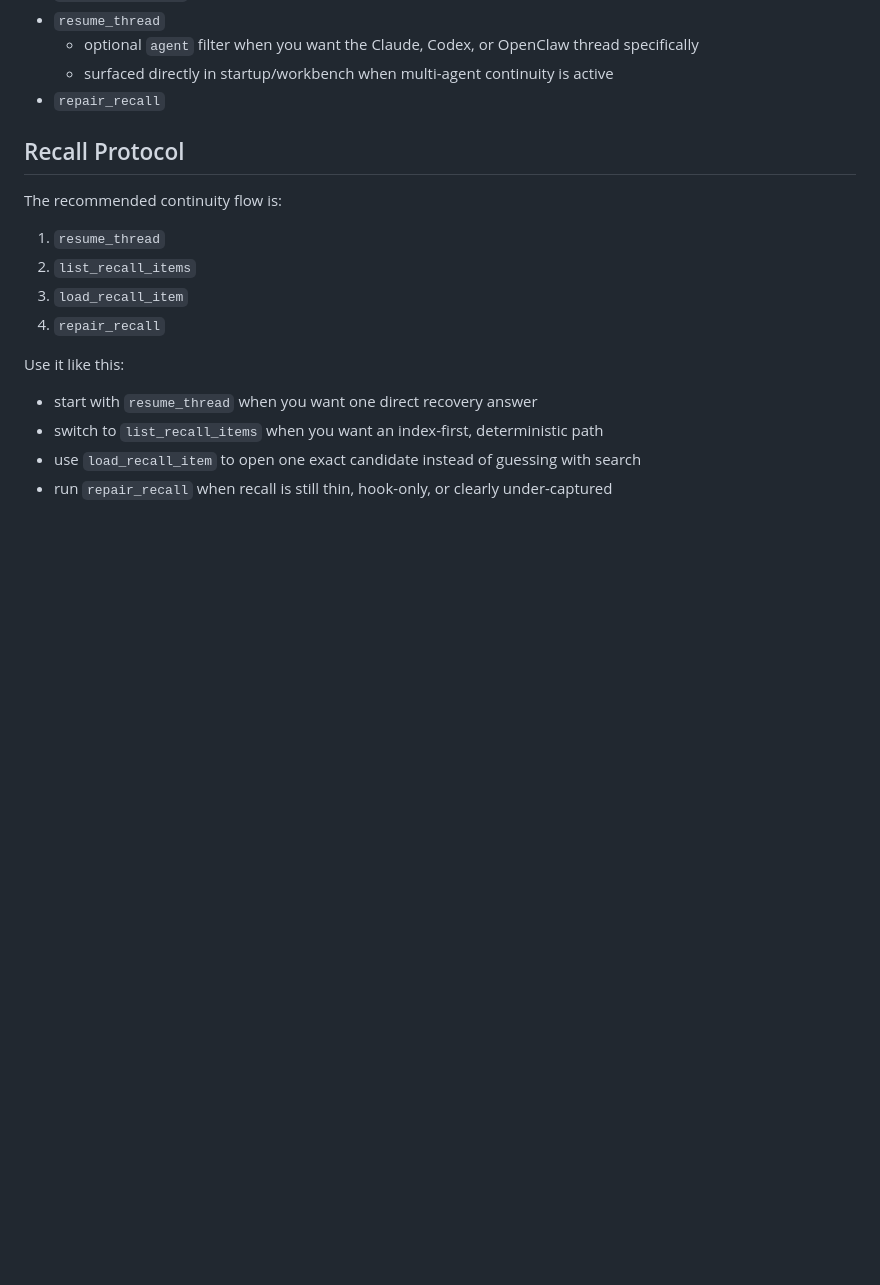
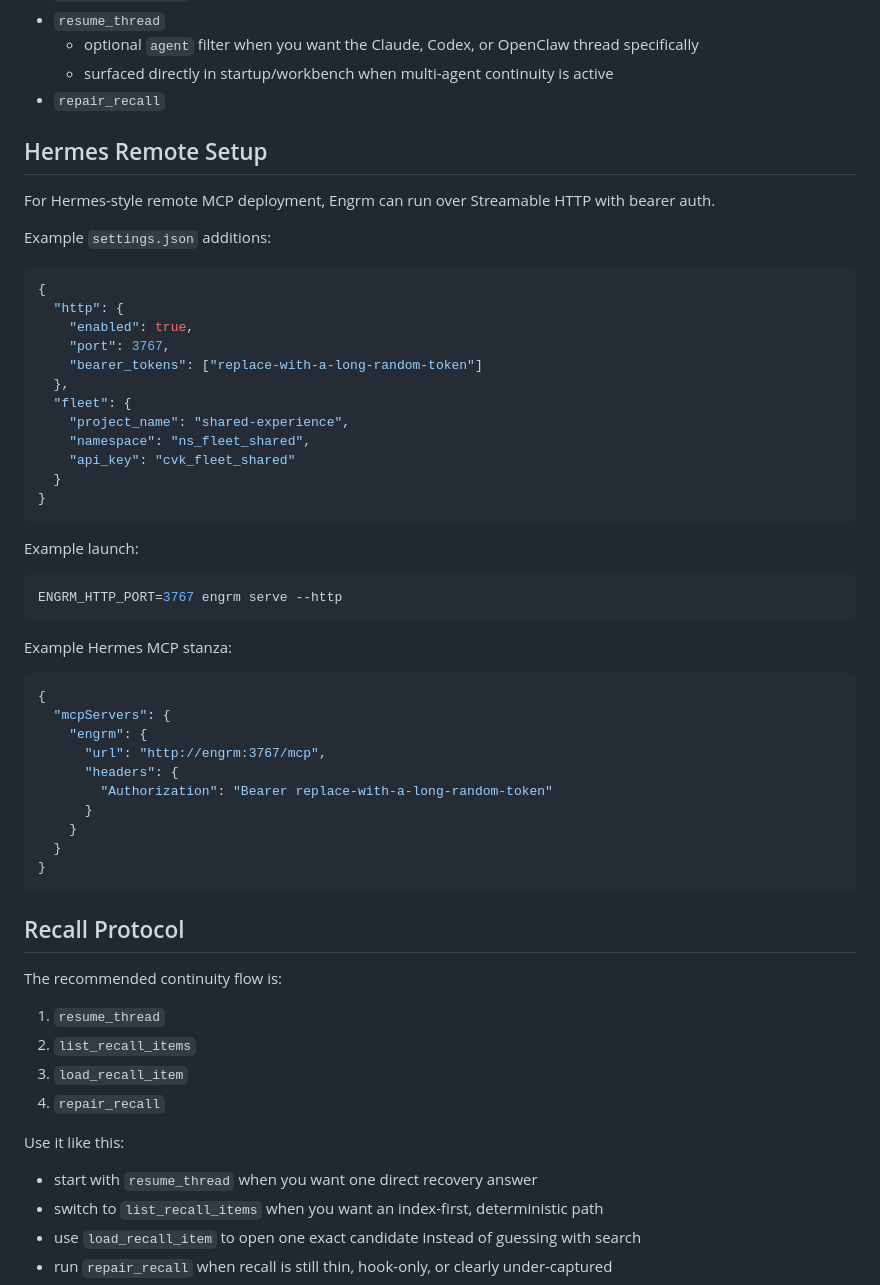
Before and after one commit to dr12hes/engrm, a Markdown page: MCP_EXAMPLES.md, the part around the change. GitHub-like rendering; blank space fills up the shorter version.

Commit message:
docs: add Hermes MCP examples

````diff
--- a/MCP_EXAMPLES.md
+++ b/MCP_EXAMPLES.md
@@ -37,6 +37,48 @@ The goal is to turn useful local work into durable memory that can be recalled l
   - optional `agent` filter when you want the Claude, Codex, or OpenClaw thread specifically
   - surfaced directly in startup/workbench when multi-agent continuity is active
 - `repair_recall`
+
+## Hermes Remote Setup
+
+For Hermes-style remote MCP deployment, Engrm can run over Streamable HTTP with bearer auth.
+
+Example `settings.json` additions:
+
+```json
+{
+  "http": {
+    "enabled": true,
+    "port": 3767,
+    "bearer_tokens": ["replace-with-a-long-random-token"]
+  },
+  "fleet": {
+    "project_name": "shared-experience",
+    "namespace": "ns_fleet_shared",
+    "api_key": "cvk_fleet_shared"
+  }
+}
+```
+
+Example launch:
+
+```bash
+ENGRM_HTTP_PORT=3767 engrm serve --http
+```
+
+Example Hermes MCP stanza:
+
+```json
+{
+  "mcpServers": {
+    "engrm": {
+      "url": "http://engrm:3767/mcp",
+      "headers": {
+        "Authorization": "Bearer replace-with-a-long-random-token"
+      }
+    }
+  }
+}
+```
 
 ## Recall Protocol
 
````
